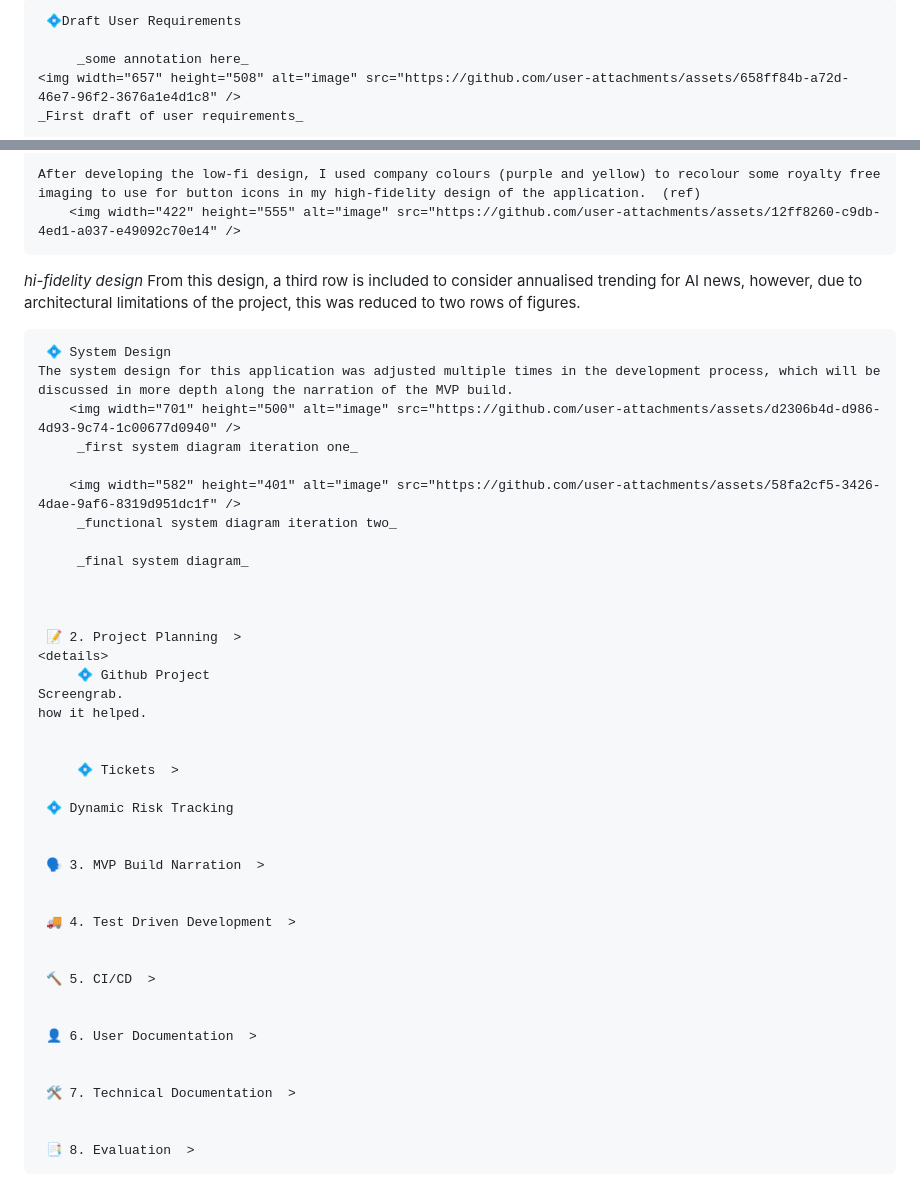
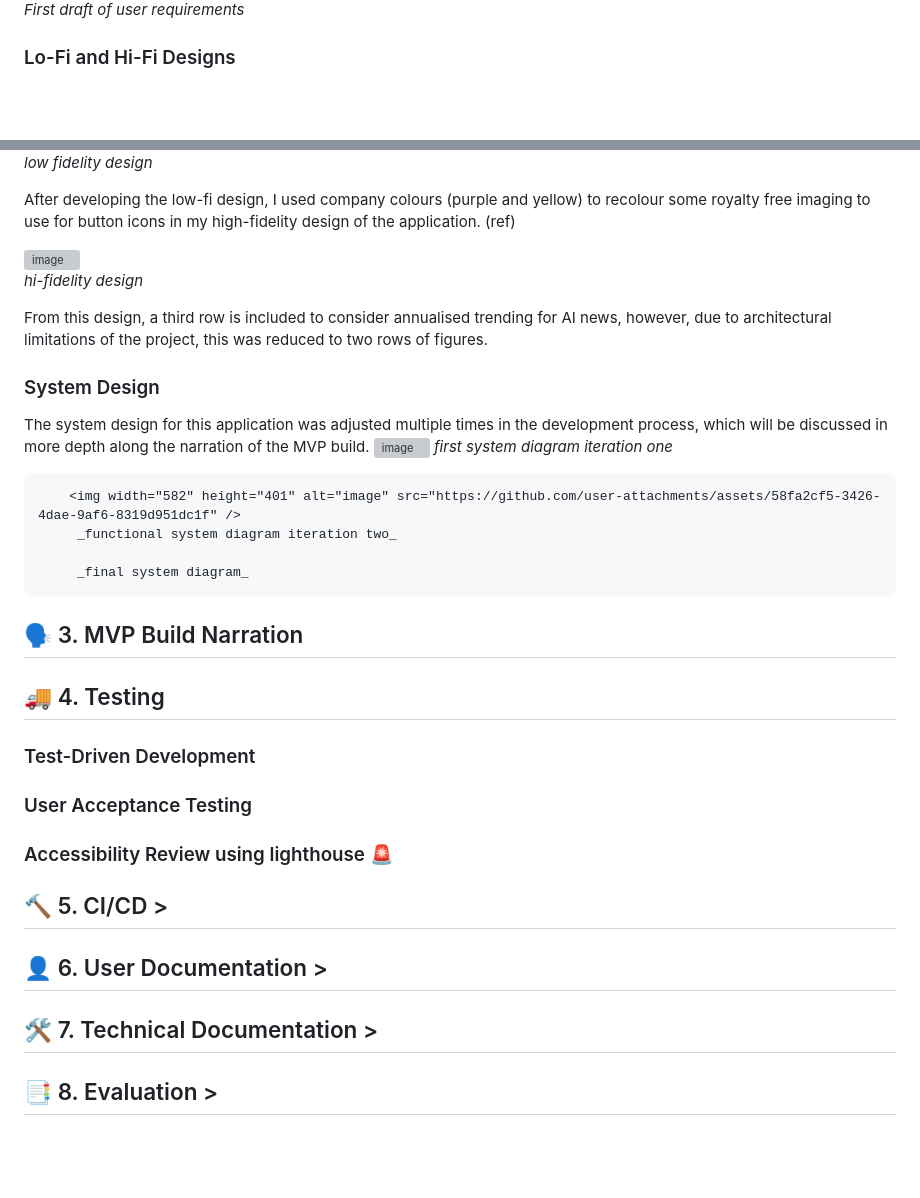
Before and after one commit to UL2663/AE1-Software-Engineering, a Markdown page: README.md, 2 parts joined by grey strips. GitHub-like rendering; blank space fills up the shorter version; grey boxes are pictures that could not be loaded.

Commit message:
Restructured for clarity
Restructured for clarity.

Added project diagram and planning details

```diff
--- a/README.md
+++ b/README.md
@@ -29,7 +53,5 @@ I directly used the outputs of this analysis (especially the post-its) to influe
 
-     💠Draft User Requirements
+_First draft of user requirements_
 
-         _some annotation here_
-    <img width="657" height="508" alt="image" src="https://github.com/user-attachments/assets/658ff84b-a72d-46e7-96f2-3676a1e4d1c8" />
-    _First draft of user requirements_
+### Lo-Fi and Hi-Fi Designs
 
@@ -41,11 +61,16 @@ I directly used the outputs of this analysis (especially the post-its) to influe
 
-    After developing the low-fi design, I used company colours (purple and yellow) to recolour some royalty free imaging to use for button icons in my high-fidelity design of the application.  (ref)
-        <img width="422" height="555" alt="image" src="https://github.com/user-attachments/assets/12ff8260-c9db-4ed1-a037-e49092c70e14" />
+_low fidelity design_
+
+After developing the low-fi design, I used company colours (purple and yellow) to recolour some royalty free imaging to use for button icons in my high-fidelity design of the application.  (ref)
+
+<img width="422" height="555" alt="image" src="https://github.com/user-attachments/assets/12ff8260-c9db-4ed1-a037-e49092c70e14" />
+
  _hi-fidelity design_
-     From this design, a third row is included to consider annualised trending for AI news, however, due to architectural limitations of the project, this was reduced to two rows of figures.
 
-     💠 System Design
-    The system design for this application was adjusted multiple times in the development process, which will be discussed in more depth along the narration of the MVP build.
+From this design, a third row is included to consider annualised trending for AI news, however, due to architectural limitations of the project, this was reduced to two rows of figures.
+
+### System Design
+The system design for this application was adjusted multiple times in the development process, which will be discussed in more depth along the narration of the MVP build.
         <img width="701" height="500" alt="image" src="https://github.com/user-attachments/assets/d2306b4d-d986-4d93-9c74-1c00677d0940" />
          _first system diagram iteration one_
 
@@ -55,32 +80,25 @@ I directly used the outputs of this analysis (especially the post-its) to influe
          _final system diagram_
 
 
-
-     📝 2. Project Planning  >
-    <details>
-         💠 Github Project
-    Screengrab.
-    how it helped.
+## 🗣️ 3. MVP Build Narration
 
 
-         💠 Tickets  >
+## 🚚 4. Testing
 
-     💠 Dynamic Risk Tracking
+### Test-Driven Development
+
+### User Acceptance Testing
+
+### Accessibility Review using lighthouse 🚨
 
 
-     🗣️ 3. MVP Build Narration  >
+## 🔨 5. CI/CD  >
 
 
-     🚚 4. Test Driven Development  >
+## 👤 6. User Documentation  >
 
 
-     🔨 5. CI/CD  >
+## 🛠️ 7. Technical Documentation  >
 
 
-     👤 6. User Documentation  >
-
-
-     🛠️ 7. Technical Documentation  >
-
-
-     📑 8. Evaluation  >
+## 📑 8. Evaluation  >
```
Also changed, not shown: other parts of README.md (+28 -6 lines).
